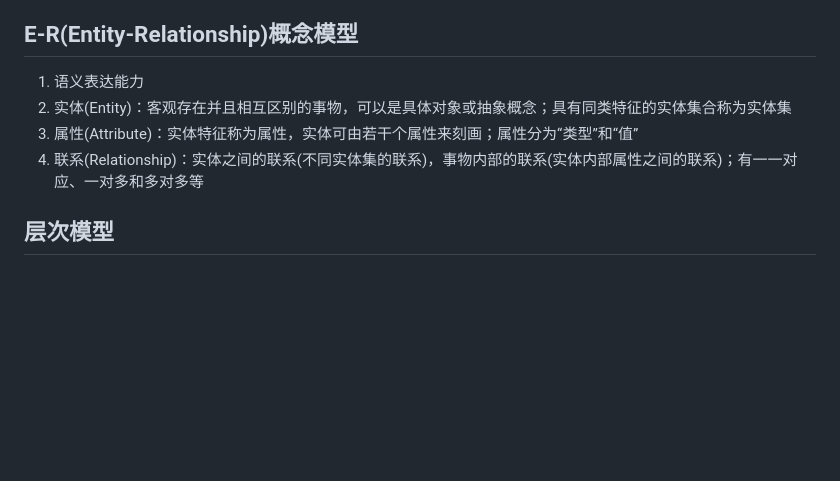
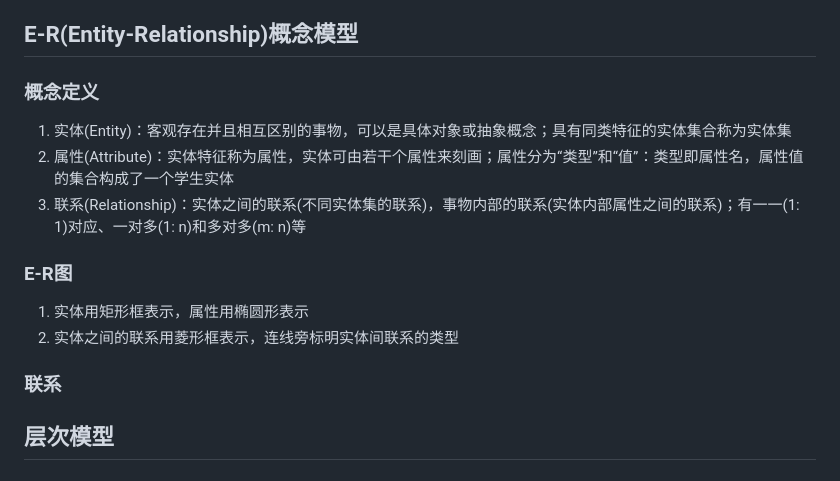
Before and after one commit to binisalegend/Road-To-CSAI, a Markdown page: Database/数据库原理学习.md, the part around the change. Drawn GitHub-style; blank space fills up the shorter version.

Commit message:
vault backup: 2024-02-29 20:48:52

```diff
--- a/Database/数据库原理学习.md
+++ b/Database/数据库原理学习.md
@@ -45,10 +45,17 @@
 3. 数据的完整性约束：保证数据的正确、有效和相容
 
 ## E-R(Entity-Relationship)概念模型
-1. 语义表达能力
-2. 实体(Entity)：客观存在并且相互区别的事物，可以是具体对象或抽象概念；具有同类特征的实体集合称为实体集
-3. 属性(Attribute)：实体特征称为属性，实体可由若干个属性来刻画；属性分为“类型”和“值”
-4. 联系(Relationship)：实体之间的联系(不同实体集的联系)，事物内部的联系(实体内部属性之间的联系)；有一一对应、一对多和多对多等
+### 概念定义
+1. 实体(Entity)：客观存在并且相互区别的事物，可以是具体对象或抽象概念；具有同类特征的实体集合称为实体集
+2. 属性(Attribute)：实体特征称为属性，实体可由若干个属性来刻画；属性分为“类型”和“值”：类型即属性名，属性值的集合构成了一个学生实体
+3. 联系(Relationship)：实体之间的联系(不同实体集的联系)，事物内部的联系(实体内部属性之间的联系)；有一一(1: 1)对应、一对多(1: n)和多对多(m: n)等
+
+### E-R图
+1. 实体用矩形框表示，属性用椭圆形表示
+2. 实体之间的联系用菱形框表示，连线旁标明实体间联系的类型
+
+### 联系
+
 
 ## 层次模型
 
```
